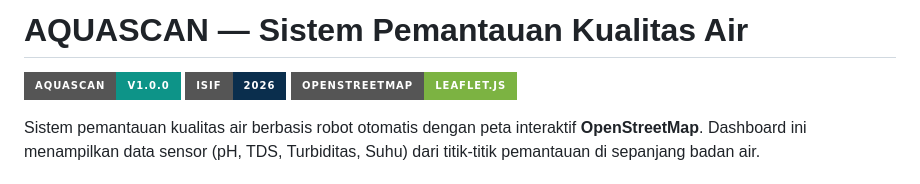
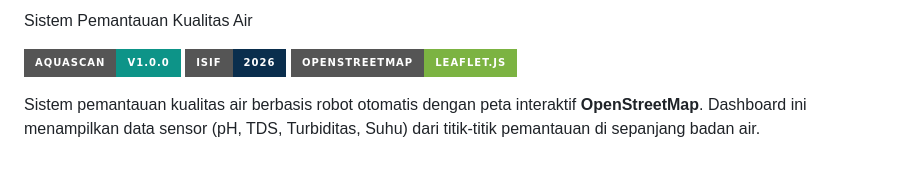
Before and after one commit to Bridit123/scan-monitoring-isif-yay, a Markdown page: README.md, the part around the change. GitHub-like rendering; badges without logos.

```diff
--- a/README.md
+++ b/README.md
@@ -1,4 +1,4 @@
-# AQUASCAN — Sistem Pemantauan Kualitas Air
+Sistem Pemantauan Kualitas Air
 
 ![AQUASCAN](https://img.shields.io/badge/AQUASCAN-v1.0.0-0D9488?style=for-the-badge)
 ![ISIF 2026](https://img.shields.io/badge/ISIF-2026-0A2E4D?style=for-the-badge)
```
